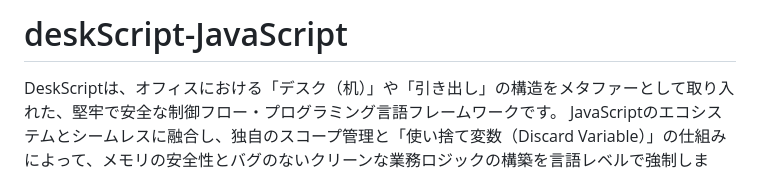
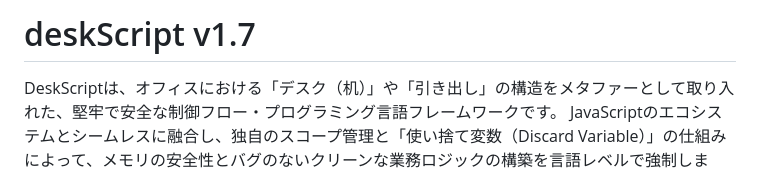
Before and after one commit to nori-pixl/deskScript, a Markdown page: README.md, the part around the change. Drawn GitHub-style.

```diff
--- a/README.md
+++ b/README.md
@@ -1,4 +1,4 @@
-# deskScript-JavaScript
+# deskScript v1.7
 
 DeskScriptは、オフィスにおける「デスク（机）」や「引き出し」の構造をメタファーとして取り入れた、堅牢で安全な制御フロー・プログラミング言語フレームワークです。
 JavaScriptのエコシステムとシームレスに融合し、独自のスコープ管理と「使い捨て変数（Discard Variable）」の仕組みによって、メモリの安全性とバグのないクリーンな業務ロジックの構築を言語レベルで強制します。
```
